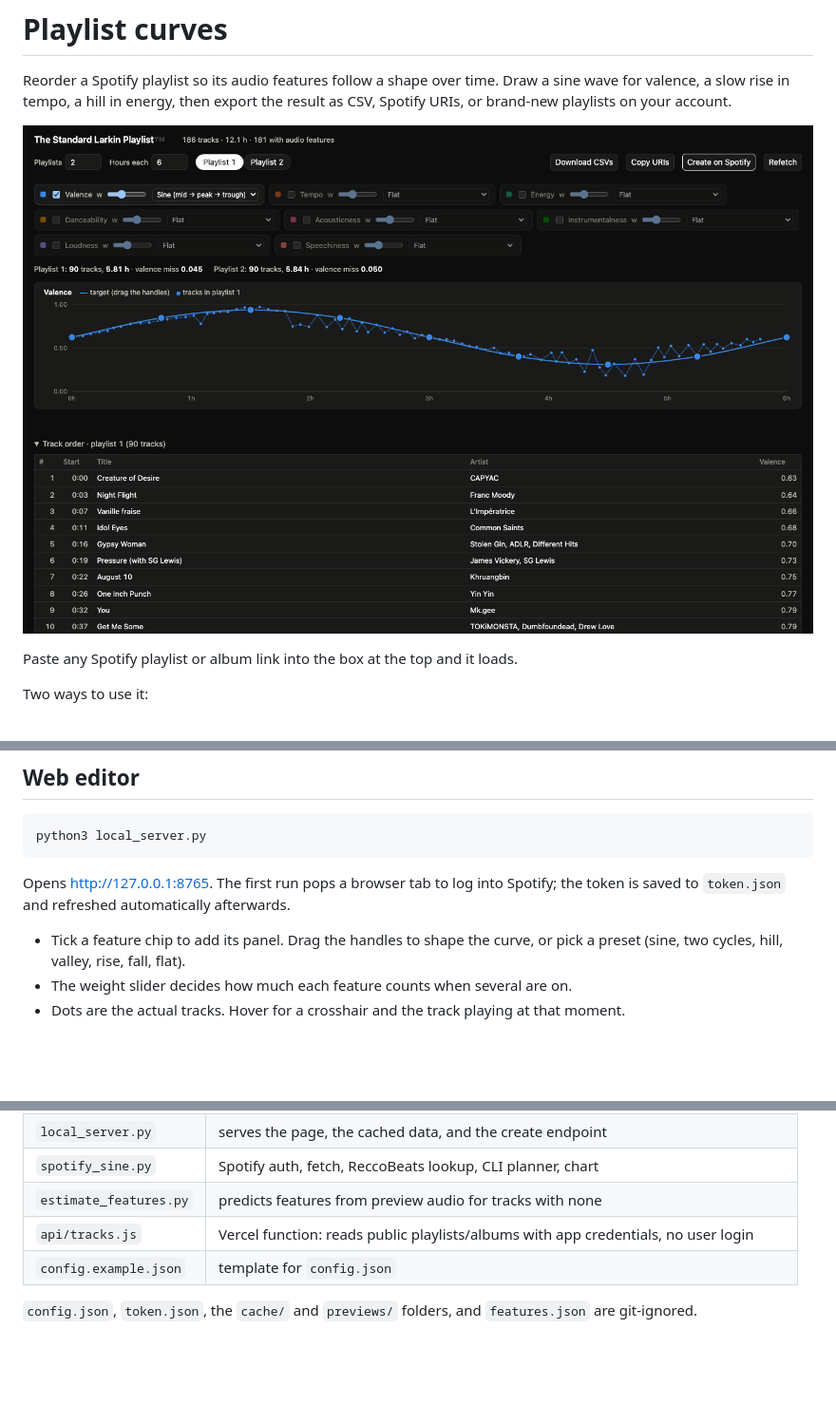
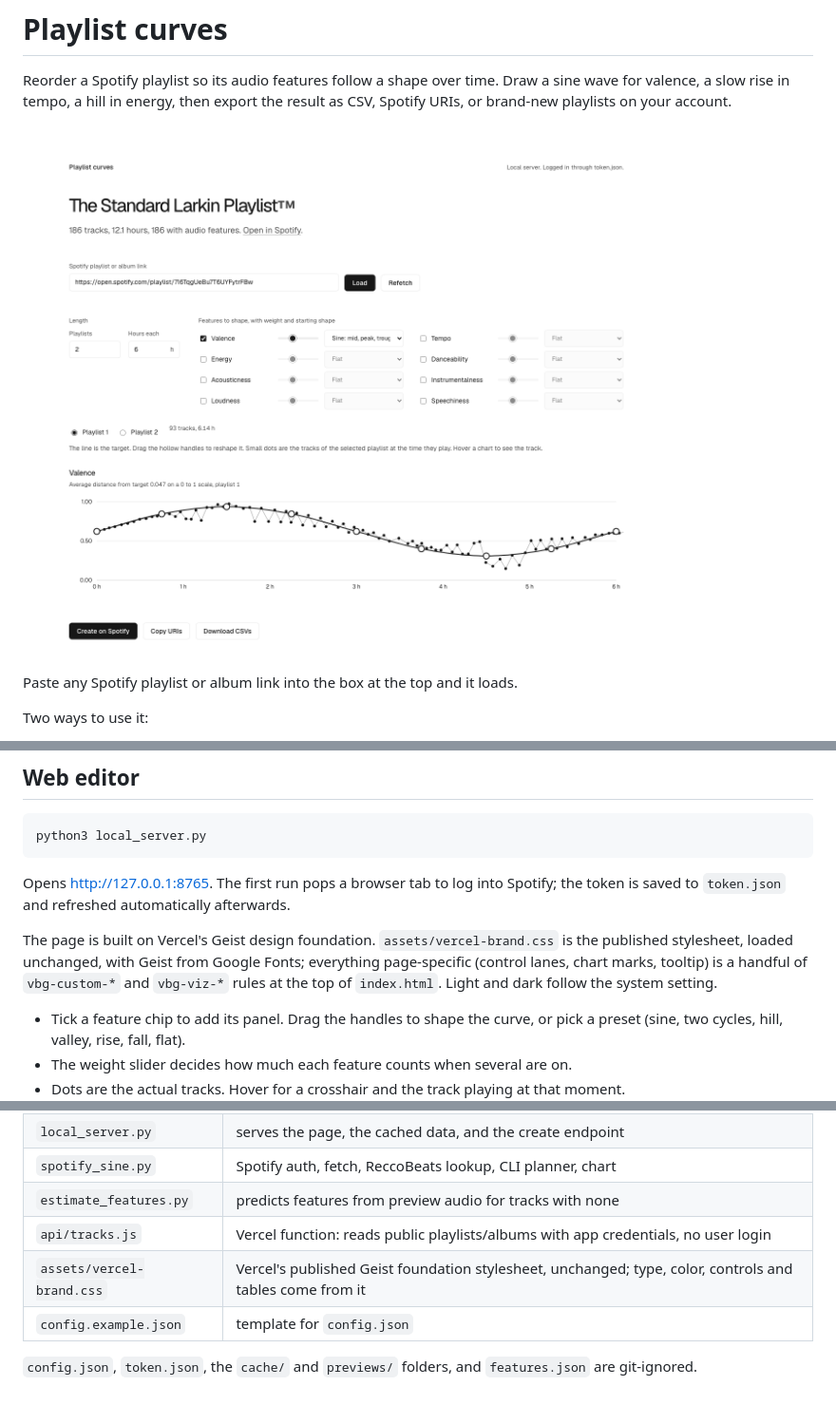
Before and after one commit to sofiiiiia/playlist-curves, a Markdown page: README.md, 3 parts joined by grey strips. Shown at 95% size. Rendered like a GitHub page; pictures changed too: docs/editor.png; blank space fills up the shorter version.

```diff
--- a/README.md
+++ b/README.md
@@ -57,6 +57,11 @@ python3 local_server.py
 Opens <http://127.0.0.1:8765>. The first run pops a browser tab to log into Spotify;
 the token is saved to `token.json` and refreshed automatically afterwards.
 
+The page is built on Vercel's Geist design foundation. `assets/vercel-brand.css` is the
+published stylesheet, loaded unchanged, with Geist from Google Fonts; everything
+page-specific (control lanes, chart marks, tooltip) is a handful of `vbg-custom-*` and
+`vbg-viz-*` rules at the top of `index.html`. Light and dark follow the system setting.
+
 - Tick a feature chip to add its panel. Drag the handles to shape the curve, or pick a
   preset (sine, two cycles, hill, valley, rise, fall, flat).
 - The weight slider decides how much each feature counts when several are on.
@@ -113,6 +118,7 @@ data are listed under Unplaced.
 | `spotify_sine.py` | Spotify auth, fetch, ReccoBeats lookup, CLI planner, chart |
 | `estimate_features.py` | predicts features from preview audio for tracks with none |
 | `api/tracks.js` | Vercel function: reads public playlists/albums with app credentials, no user login |
+| `assets/vercel-brand.css` | Vercel's published Geist foundation stylesheet, unchanged; type, color, controls and tables come from it |
 | `config.example.json` | template for `config.json` |
 
 `config.json`, `token.json`, the `cache/` and `previews/` folders, and `features.json`
```
Also changed, not shown: 4 other files.
